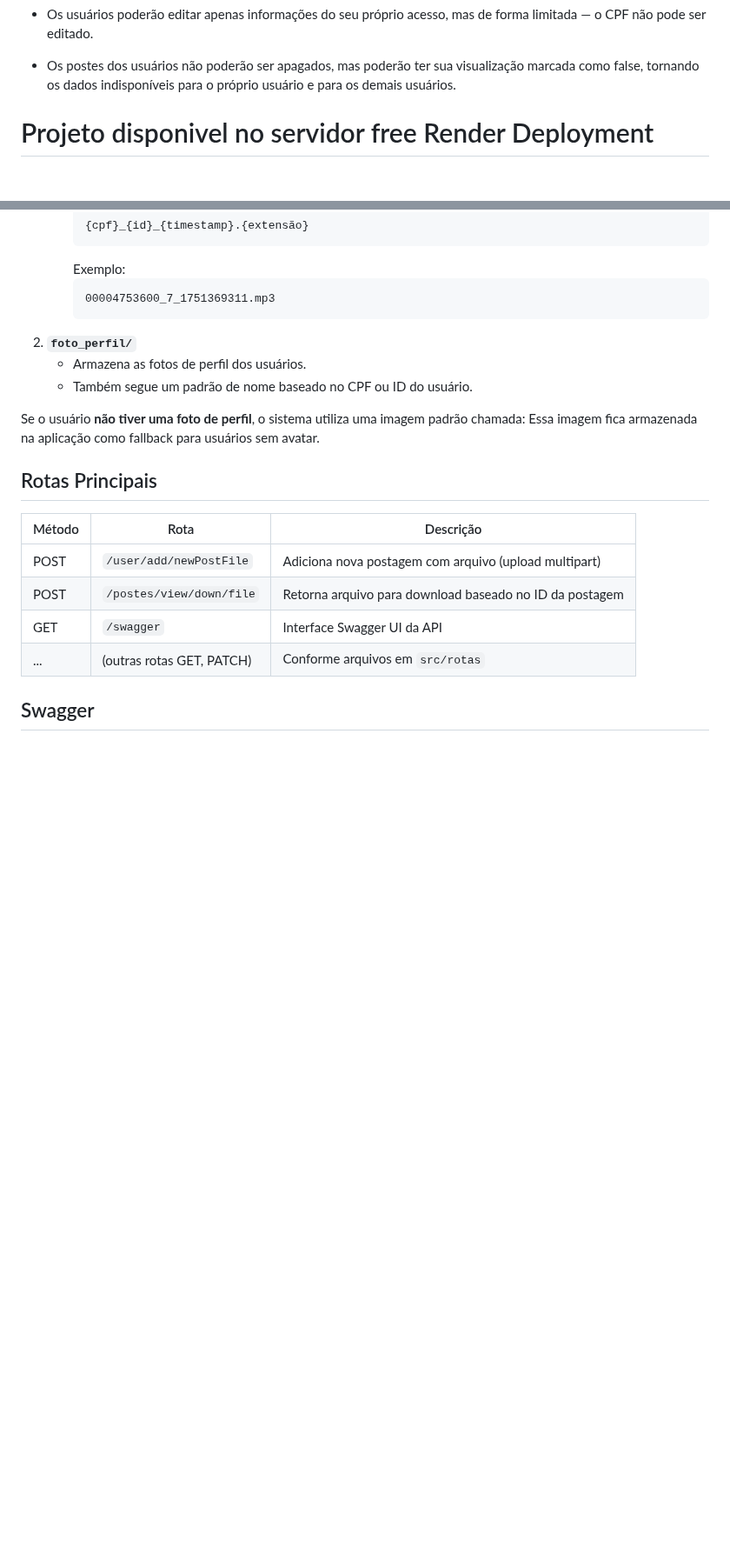
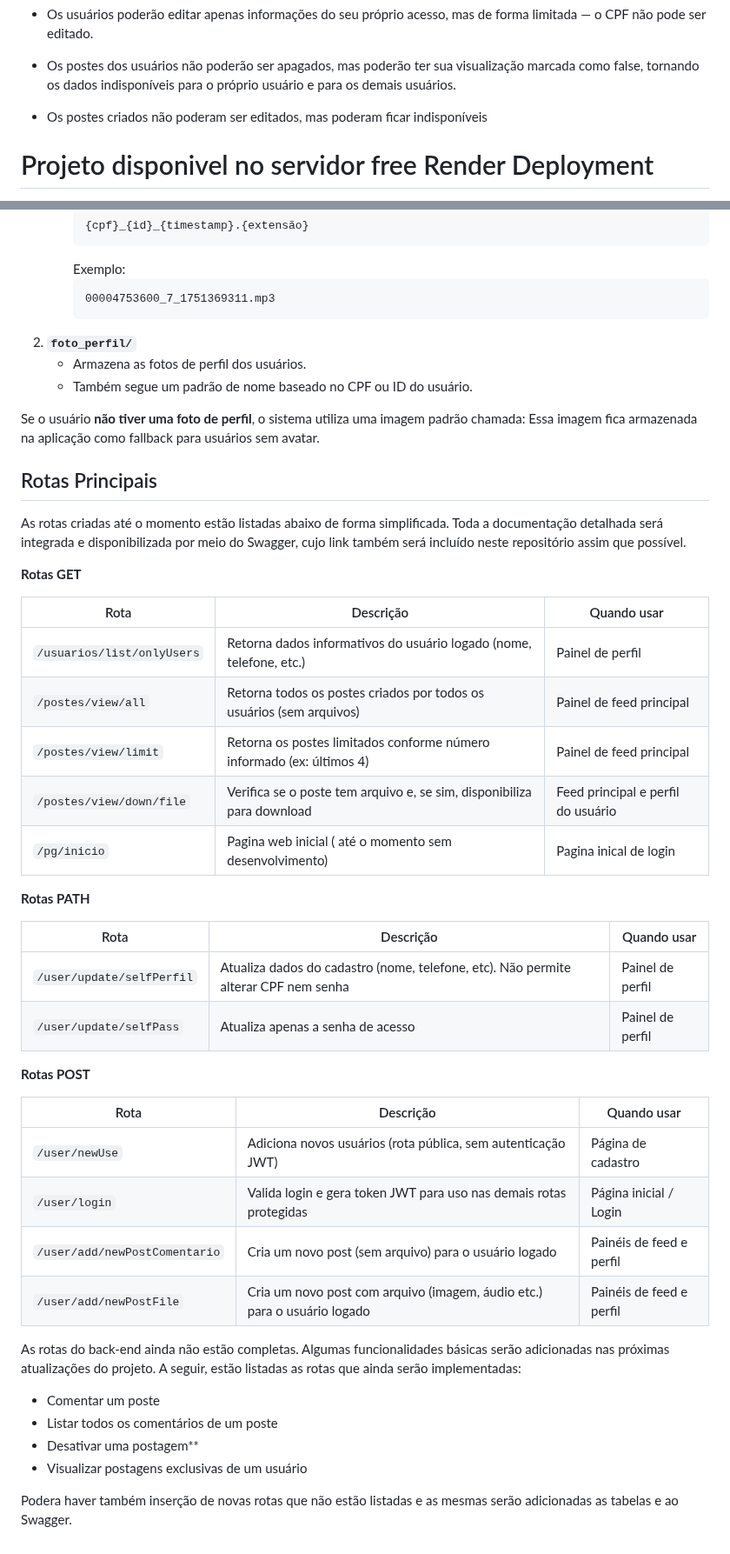
Before and after one commit to sassa-afk/View_Social, a Markdown page: README.md, 2 parts joined by grey strips. Shown at 87% size. Rendered like a GitHub page; blank space fills up the shorter version.

Commit message:
novas atualizaões

```diff
--- a/README.md
+++ b/README.md
@@ -29,6 +29,8 @@ Primeiro séra criado uma API que permitira funcionalidades básicas como criaç
 - Os usuários poderão editar apenas informações do seu próprio acesso, mas de forma limitada — o CPF não pode ser editado.
 
 - Os postes dos usuários não poderão ser apagados, mas poderão ter sua visualização marcada como false, tornando os dados indisponíveis para o próprio usuário e para os demais usuários.
+
+- Os postes criados não poderam ser editados, mas poderam ficar indisponíveis
 
 # Projeto disponivel no servidor free Render Deployment
 
@@ -321,15 +317,40 @@ Essa imagem fica armazenada na aplicação como fallback para usuários sem avat
 
 ## Rotas Principais
 
+As rotas criadas até o momento estão listadas abaixo de forma simplificada. Toda a documentação detalhada será integrada e disponibilizada por meio do Swagger, cujo link também será incluído neste repositório assim que possível.
 
-| Método | Rota                      | Descrição                                               |
-| ------ | ------------------------- | ------------------------------------------------------- |
-| POST   | `/user/add/newPostFile`   | Adiciona nova postagem com arquivo (upload multipart)   |
-| POST   | `/postes/view/down/file`  | Retorna arquivo para download baseado no ID da postagem |
-| GET    | `/swagger`                | Interface Swagger UI da API                             |
-| ...    | (outras rotas GET, PATCH) | Conforme arquivos em `src/rotas`                        |
+**Rotas GET**
+
+| Rota                        | Descrição                                                                 | Quando usar                          |
+|-----------------------------|---------------------------------------------------------------------------|--------------------------------------|
+| `/usuarios/list/onlyUsers`  | Retorna dados informativos do usuário logado (nome, telefone, etc.)       | Painel de perfil                     |
+| `/postes/view/all`          | Retorna todos os postes criados por todos os usuários (sem arquivos)      | Painel de feed principal             |
+| `/postes/view/limit`        | Retorna os postes limitados conforme número informado (ex: últimos 4)     | Painel de feed principal             |
+| `/postes/view/down/file`    | Verifica se o poste tem arquivo e, se sim, disponibiliza para download    | Feed principal e perfil do usuário   |
+| `/pg/inicio`                | Pagina web inicial ( até o momento sem desenvolvimento)                   | Pagina inical de login               |
+
+**Rotas PATH**
+
+| Rota                        | Descrição                                                                                       | Quando usar         |
+|-----------------------------|-------------------------------------------------------------------------------------------------|---------------------|
+| `/user/update/selfPerfil`   | Atualiza dados do cadastro (nome, telefone, etc). Não permite alterar CPF nem senha             | Painel de perfil    |
+| `/user/update/selfPass`     | Atualiza apenas a senha de acesso                                                               | Painel de perfil    |
+
+**Rotas POST**
+
+| Rota                          | Descrição                                                                                      | Quando usar                          |
+|-------------------------------|------------------------------------------------------------------------------------------------|--------------------------------------|
+| `/user/newUse`                | Adiciona novos usuários (rota pública, sem autenticação JWT)                                   | Página de cadastro                   |
+| `/user/login`                 | Valida login e gera token JWT para uso nas demais rotas protegidas                             | Página inicial / Login               |
+| `/user/add/newPostComentario` | Cria um novo post (sem arquivo) para o usuário logado                                          | Painéis de feed e perfil             |
+| `/user/add/newPostFile`       | Cria um novo post com arquivo (imagem, áudio etc.) para o usuário logado                       | Painéis de feed e perfil             |
 
 
+As rotas do back-end ainda não estão completas. Algumas funcionalidades básicas serão adicionadas nas próximas atualizações do projeto. A seguir, estão listadas as rotas que ainda serão implementadas:
 
+- Comentar um poste
+- Listar todos os comentários de um poste
+- Desativar uma postagem**
+- Visualizar postagens exclusivas de um usuário
 
-## Swagger
+Podera haver também inserção de novas rotas que não estão listadas e as mesmas serão adicionadas as tabelas e ao Swagger.
```
Also changed, not shown: other parts of README.md (+3 -9 lines).
